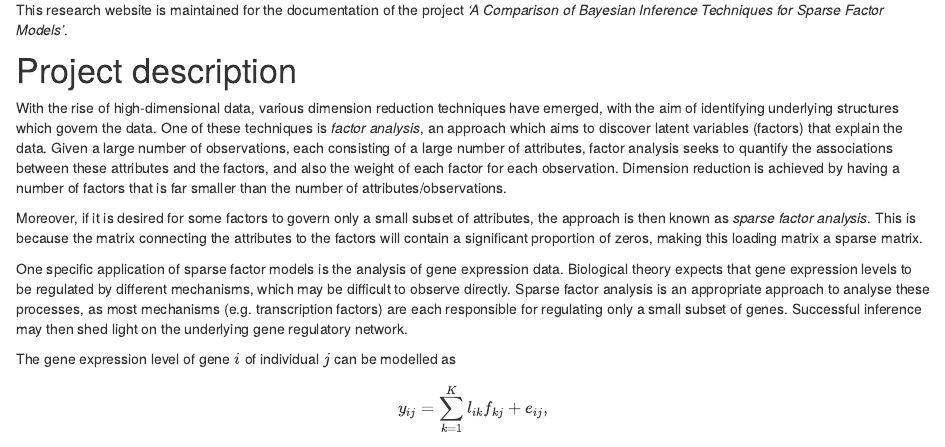
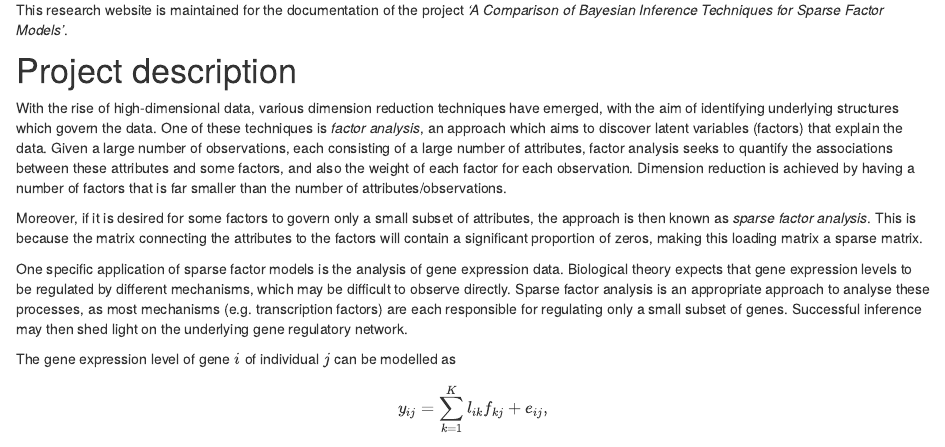
Before and after one commit to ysfoo/sparsefactor, an R Markdown document (analysis/index.Rmd): the page in a window 1100 px wide, from 140 px down. Rendered offline with R 4.5, knitr and Pandoc, with nearby package versions; drawn as R Markdown's standard HTML page in place of the format the file asks for.

Commit message:
wflow_publish(c("analysis/index.Rmd"))

```diff
--- a/analysis/index.Rmd
+++ b/analysis/index.Rmd
@@ -12,7 +12,7 @@ This research website is maintained for the documentation of the project *'A Com
 
 # Project description
 
-With the rise of high-dimensional data, various dimension reduction techniques have emerged, with the aim of identifying underlying structures which govern the data. One of these techniques is *factor analysis*, an approach which aims to discover latent variables (factors) that explain the data. Given a large number of observations, each consisting of a large number of attributes, factor analysis seeks to quantify the associations between these attributes and the factors, and also the weight of each factor for each observation. Dimension reduction is achieved by having a number of factors that is far smaller than the number of attributes/observations.
+With the rise of high-dimensional data, various dimension reduction techniques have emerged, with the aim of identifying underlying structures which govern the data. One of these techniques is *factor analysis*, an approach which aims to discover latent variables (factors) that explain the data. Given a large number of observations, each consisting of a large number of attributes, factor analysis seeks to quantify the associations between these attributes and some factors, and also the weight of each factor for each observation. Dimension reduction is achieved by having a number of factors that is far smaller than the number of attributes/observations.
 
 Moreover, if it is desired for some factors to govern only a small subset of attributes, the approach is then known as *sparse factor analysis*. This is because the matrix connecting the attributes to the factors will contain a significant proportion of zeros, making this loading matrix a sparse matrix.
 
```
